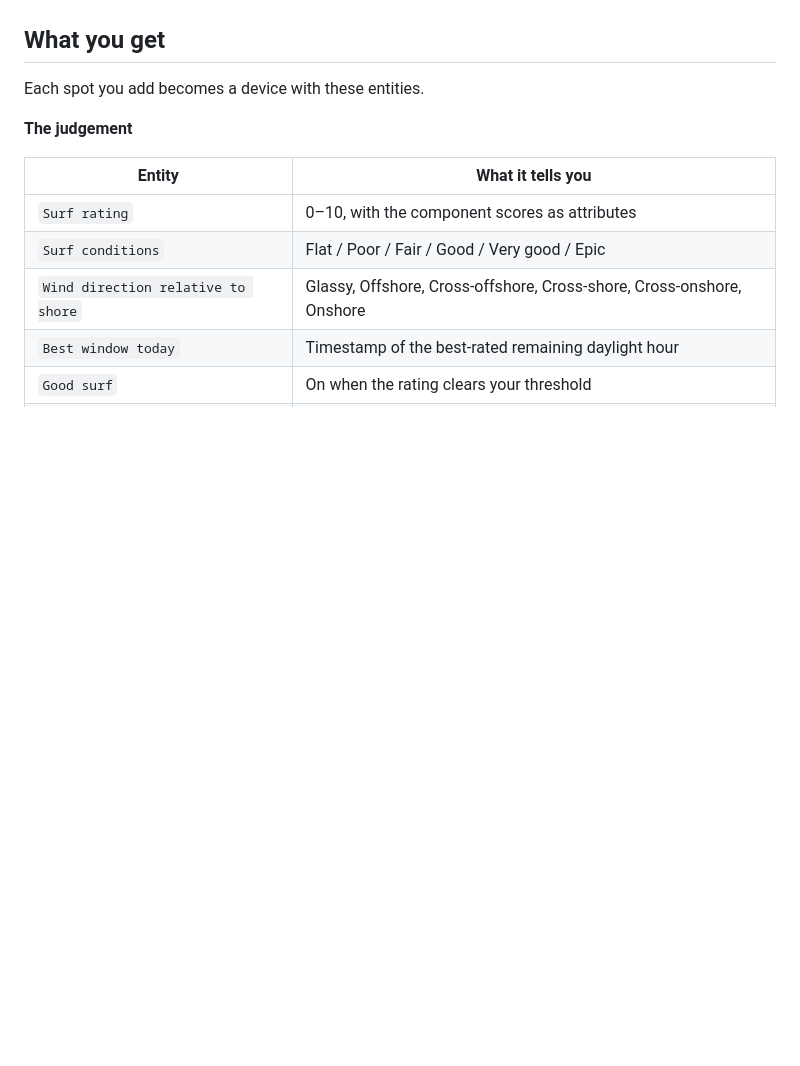
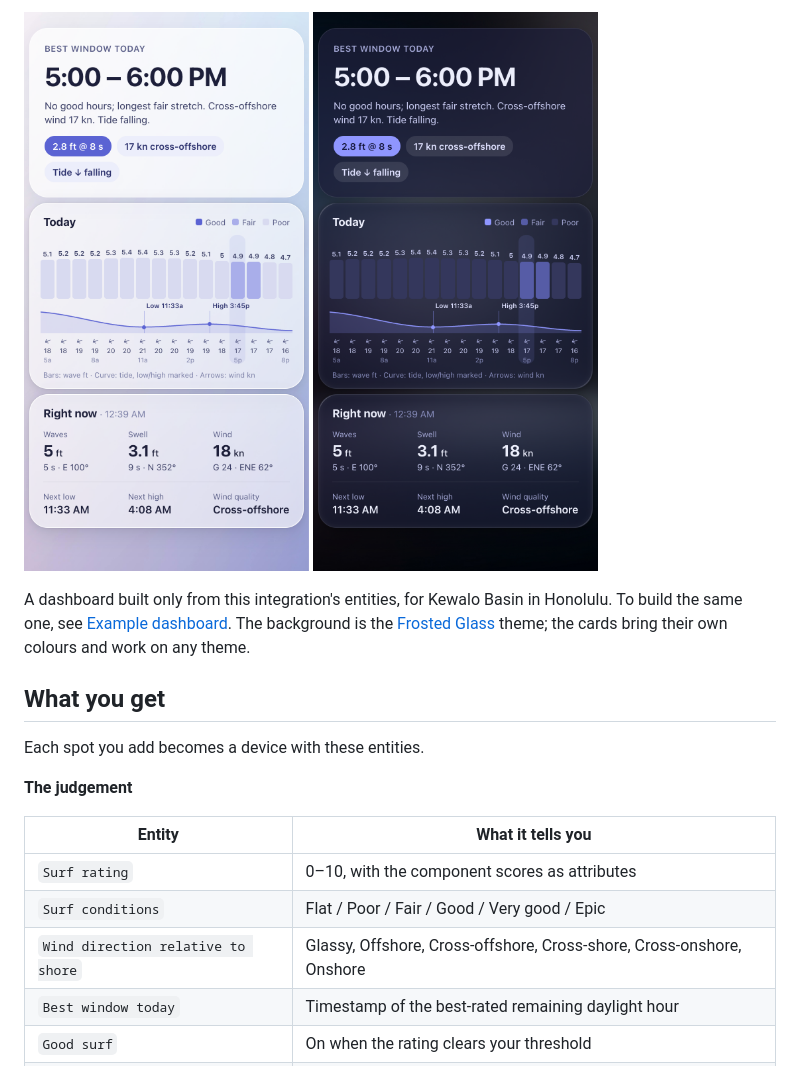
Before and after one commit to jcconnell/ha-surf-forecast, a Markdown page: README.md, the part around one of its changes. Rendered like a GitHub page; pictures changed too: docs/images/dashboard-dark.png (added), docs/images/dashboard-light.png (added); blank space fills up the shorter version.

```diff
--- a/README.md
+++ b/README.md
@@ -13,4 +12,10 @@ requests per day.** Most of the design below exists to stay under that.
 
+<img width="380" alt="Surf dashboard in light mode: best window today, an hourly chart of wave height, tide and wind, and current conditions" src="docs/images/dashboard-light.png" /> <img width="380" alt="The same surf dashboard in dark mode" src="docs/images/dashboard-dark.png" />
+
+A dashboard built only from this integration's entities, for Kewalo Basin in
+Honolulu. To build the same one, see [Example dashboard](#example-dashboard).
+The background is the [Frosted Glass](https://github.com/wessamlauf/homeassistant-frosted-glass-themes)
+theme; the cards bring their own colours and work on any theme.
 
 
 ## What you get
```
Also changed, not shown: other parts of README.md (+61 -1 lines), 4 other files.
